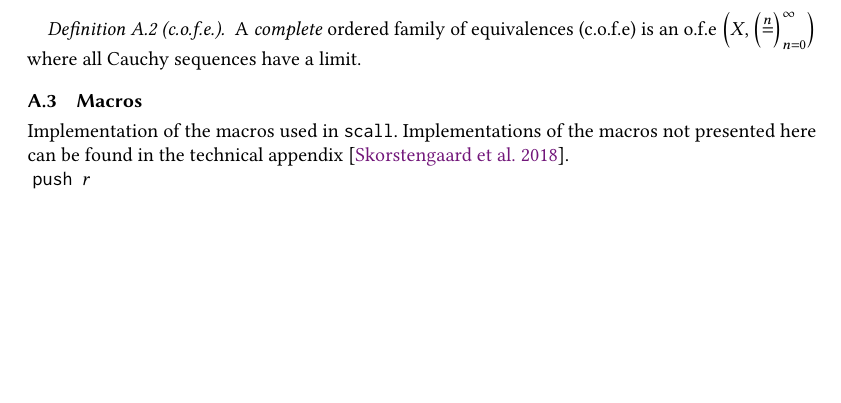
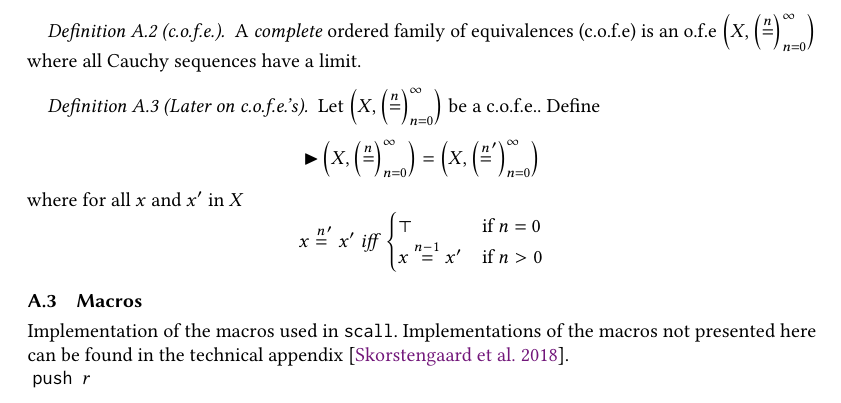
Before and after one commit to dominiquedevriese/capability-machine-reasoning-on-paper, a LaTeX paper (toplas/paper.tex): part of page 32 of 38, cut so that both start at the same text, the shorter picture padded with empty space. Compiled offline with pdfLaTeX.

Commit message:
Added later definition for cofes to toplas appendix

```diff
--- a/toplas/paper.tex
+++ b/toplas/paper.tex
@@ -3571,6 +3571,22 @@ This is an excerpt from \citet{Birkedal:tutorial-notes} about c.o.f.e.'s.
   (c.o.f.e) is an o.f.e $\left(X, \left( \nequal \right)_{n=0}^\infty \right)$
   where all Cauchy sequences have a limit.
 \end{definition}
+
+\begin{definition}[Later on c.o.f.e.'s]
+  Let $\left( X, \left( \nequal \right)_{n=0}^{\infty}\right)$ be a \cofe{}. Define
+  \[
+  \blater \left( X, \left( \nequal \right)_{n=0}^{\infty}\right) = \left( X, \left(\nequal' \right)_{n=0}^{\infty}\right)
+  \]
+  where for all $x$ and $x'$ in $X$
+  \[
+  x \nequal' x'\textit{  iff  } \begin{cases}
+    \top              & \text{if } n=0 \\
+    x \nequal[n-1] x' & \text{if } n > 0
+  \end{cases}
+  \]
+%  The set in the \cofe{} remains the same, but the equality relation is ``moved'' so it is equal at an earlier time. \todo[inline]{can we here say that to look under a later we have to use a computation step?}
+\end{definition}
+
 
 \subsection{Macros}
 Implementation of the macros used in \texttt{scall}. Implementations of the
```
